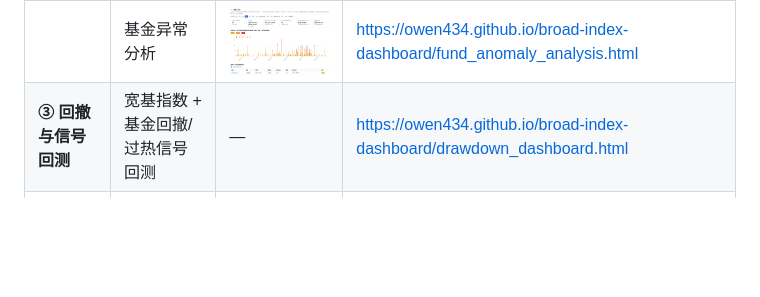
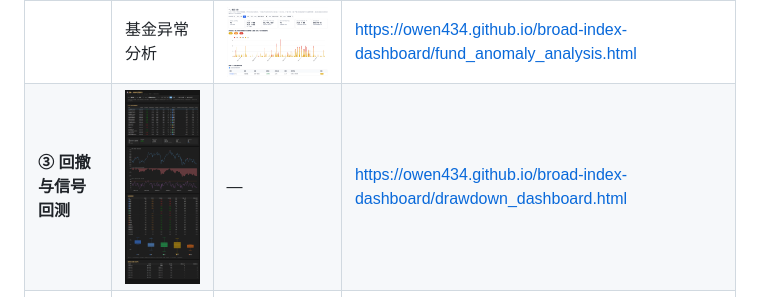
Before and after one commit to Owen434/broad-index-dashboard, a Markdown page: README.md, the part around the change. Drawn GitHub-style; blank space fills up the shorter version.

```diff
--- a/README.md
+++ b/README.md
@@ -191,7 +191,7 @@ docs/     HTML 输出（GitHub Actions 每个交易日自动重新生成，仅
 | | 板块基金收益日历 | <img src="docs/holdings_calendar.png" width="360"> | https://owen434.github.io/broad-index-dashboard/holdings_calendar.html |
 | | 基金相关性与聚类 | <img src="docs/基金分组聚类与相关性分析.png" width="360">| https://owen434.github.io/broad-index-dashboard/fund_correlation_report.html |
 | | 基金异常分析 | <img src="docs/收益率异常分析.png" width="360"> | https://owen434.github.io/broad-index-dashboard/fund_anomaly_analysis.html |
-| **③ 回撤与信号回测** | 宽基指数 + 基金回撤/过热信号回测 | — | https://owen434.github.io/broad-index-dashboard/drawdown_dashboard.html |
+| **③ 回撤与信号回测** | <img src="docs/回撤与信号回测.png" width="360"> | — | https://owen434.github.io/broad-index-dashboard/drawdown_dashboard.html |
 | **④ 股指期货持仓** |中信期货 / 前20会员净持仓|<img src="docs/cffex_net_position.png" width="360"> | https://owen434.github.io/broad-index-dashboard/cffex_net_position.html |
 | **⑤ 黄金** | 多周期均线与斜率 | <img src="docs/黄金多周期均线及动能斜率分析系统.png" width="360"> | https://owen434.github.io/broad-index-dashboard/gold_ma_slopes_interactive.html |
 
```
